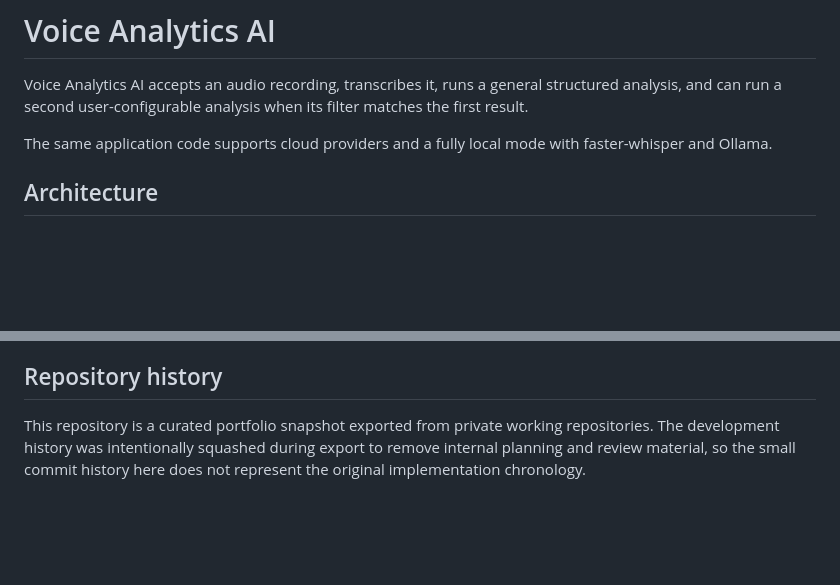
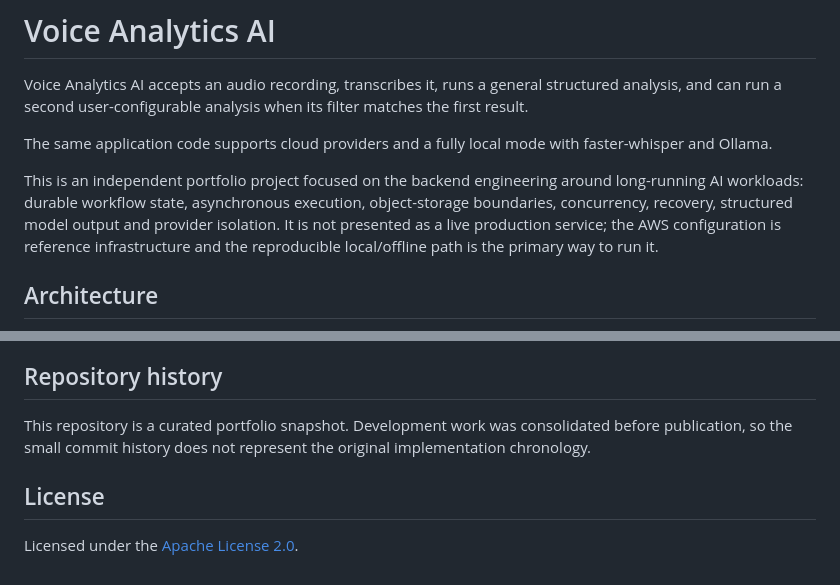
Before and after one commit to Iskanderrus/voice-analytics-ai, a Markdown page: README.md, 2 parts joined by grey strips. GitHub-like rendering; blank space fills up the shorter version.

Commit message:
Package repository for public portfolio use

```diff
--- a/README.md
+++ b/README.md
@@ -3,6 +3,8 @@
 Voice Analytics AI accepts an audio recording, transcribes it, runs a general structured analysis, and can run a second user-configurable analysis when its filter matches the first result.
 
 The same application code supports cloud providers and a fully local mode with faster-whisper and Ollama.
+
+This is an independent portfolio project focused on the backend engineering around long-running AI workloads: durable workflow state, asynchronous execution, object-storage boundaries, concurrency, recovery, structured model output and provider isolation. It is not presented as a live production service; the AWS configuration is reference infrastructure and the reproducible local/offline path is the primary way to run it.
 
 ## Architecture
 
@@ -181,4 +183,8 @@ CI runs backend formatting, linting, type checks, migration checks, and tests ag
 
 ## Repository history
 
-This repository is a curated portfolio snapshot exported from private working repositories. The development history was intentionally squashed during export to remove internal planning and review material, so the small commit history here does not represent the original implementation chronology.
+This repository is a curated portfolio snapshot. Development work was consolidated before publication, so the small commit history does not represent the original implementation chronology.
+
+## License
+
+Licensed under the [Apache License 2.0](LICENSE).
```
